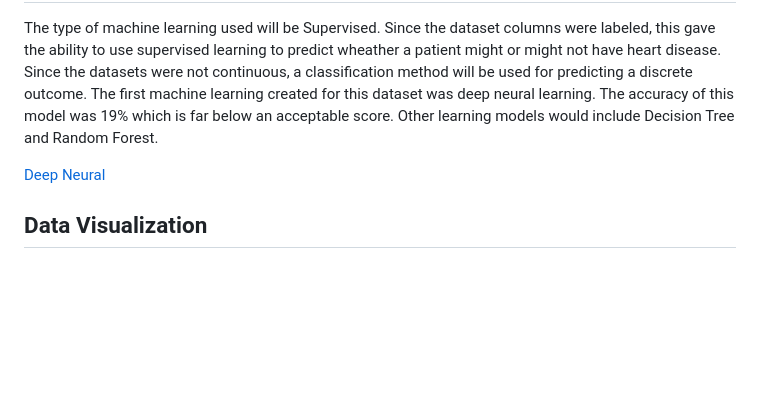
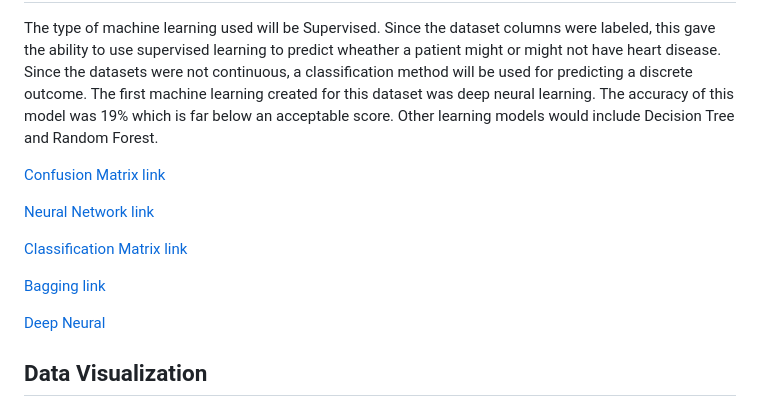
Before and after one commit to jenny0741/final_project, a Markdown page: README.md, the part around the change. Drawn GitHub-style; blank space fills up the shorter version.

```diff
--- a/README.md
+++ b/README.md
@@ -75,6 +75,14 @@ _Source_ https://archive.ics.uci.edu/ml/datasets/heart+disease
  discrete outcome.  The first machine learning created for this dataset was deep neural learning.   The accuracy of this model was 19% which is far below
  an acceptable score.   Other learning models would include Decision Tree and Random Forest.
 
+ [Confusion Matrix link](Resources/confusion_matrix.png)
+
+ [Neural Network link](Resources/neural_network.png)
+
+ [Classification Matrix link](Resources/classification_matrix.png)
+
+ [Bagging link](Resources/bagging.png)
+
  [Deep Neural](Resources/neural.png)
 
  ## Data Visualization
```
